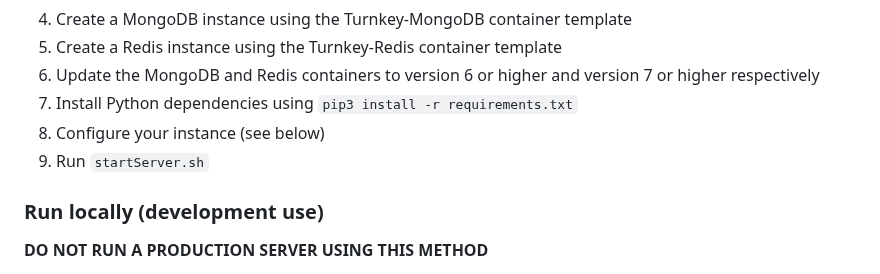
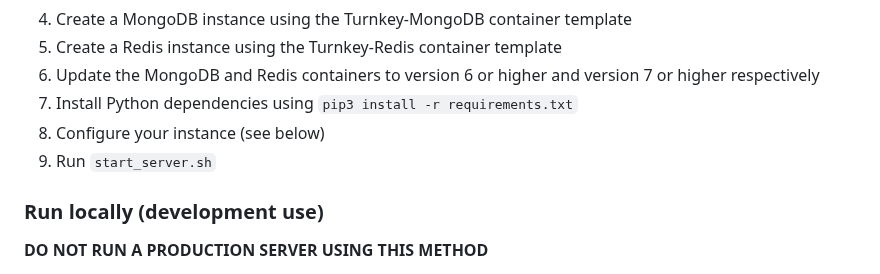
Before and after one commit to meower-media/server, a Markdown page: README.md, the part around the change. Drawn GitHub-style.

Commit message:
startServer.sh -> start_server.sh

```diff
--- a/README.md
+++ b/README.md
@@ -29,7 +29,7 @@ Here's a small guide on how to use [Proxmox VE](https://www.proxmox.com/en/proxm
 6. Update the MongoDB and Redis containers to version 6 or higher and version 7 or higher respectively
 7. Install Python dependencies using `pip3 install -r requirements.txt`
 8. Configure your instance (see below)
-9. Run `startServer.sh`
+9. Run `start_server.sh`
 
 ### Run locally (development use)
 **DO NOT RUN A PRODUCTION SERVER USING THIS METHOD**
```
